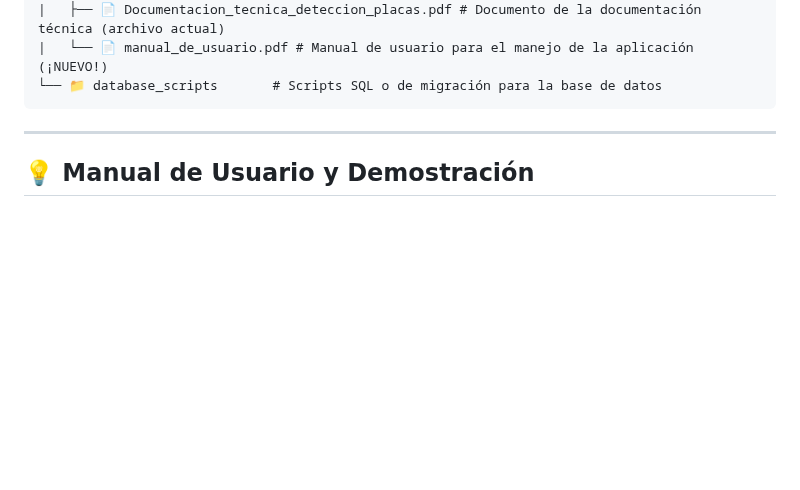
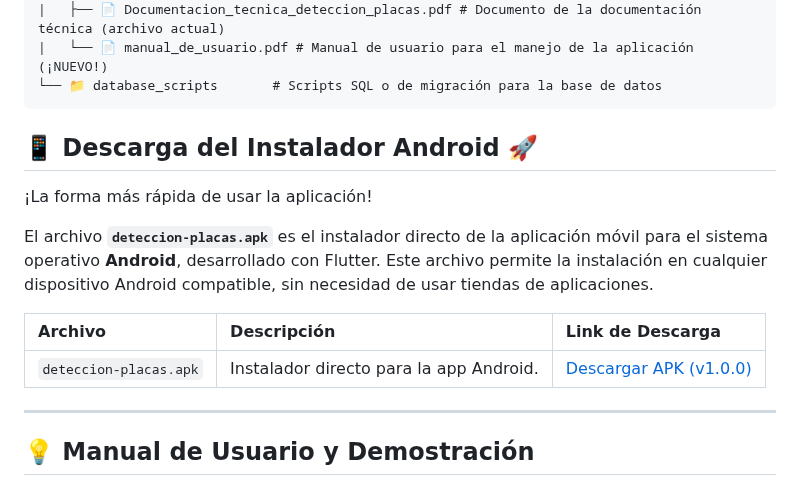
Before and after one commit to jesusBarrazaCastro/deteccion-placas, a Markdown page: README.md, the part around the change. Drawn GitHub-style; blank space fills up the shorter version.

````diff
--- a/README.md
+++ b/README.md
@@ -41,6 +41,16 @@ El proyecto se basa en una arquitectura contenerizada para asegurar la portabili
 |   └── 📄 manual_de_usuario.pdf # Manual de usuario para el manejo de la aplicación (¡NUEVO!)
 └── 📁 database_scripts       # Scripts SQL o de migración para la base de datos
 ```
+
+## 📱 Descarga del Instalador Android 🚀
+
+¡La forma más rápida de usar la aplicación!
+
+El archivo **`deteccion-placas.apk`** es el instalador directo de la aplicación móvil para el sistema operativo **Android**, desarrollado con Flutter. Este archivo permite la instalación en cualquier dispositivo Android compatible, sin necesidad de usar tiendas de aplicaciones.
+
+| Archivo | Descripción | Link de Descarga |
+| :--- | :--- | :--- |
+| `deteccion-placas.apk` | Instalador directo para la app Android. | [Descargar APK (v1.0.0)](https://github.com/jesusBarrazaCastro/deteccion-placas/blob/main/deteccion-placas.apk)
 
 
 ---
````
